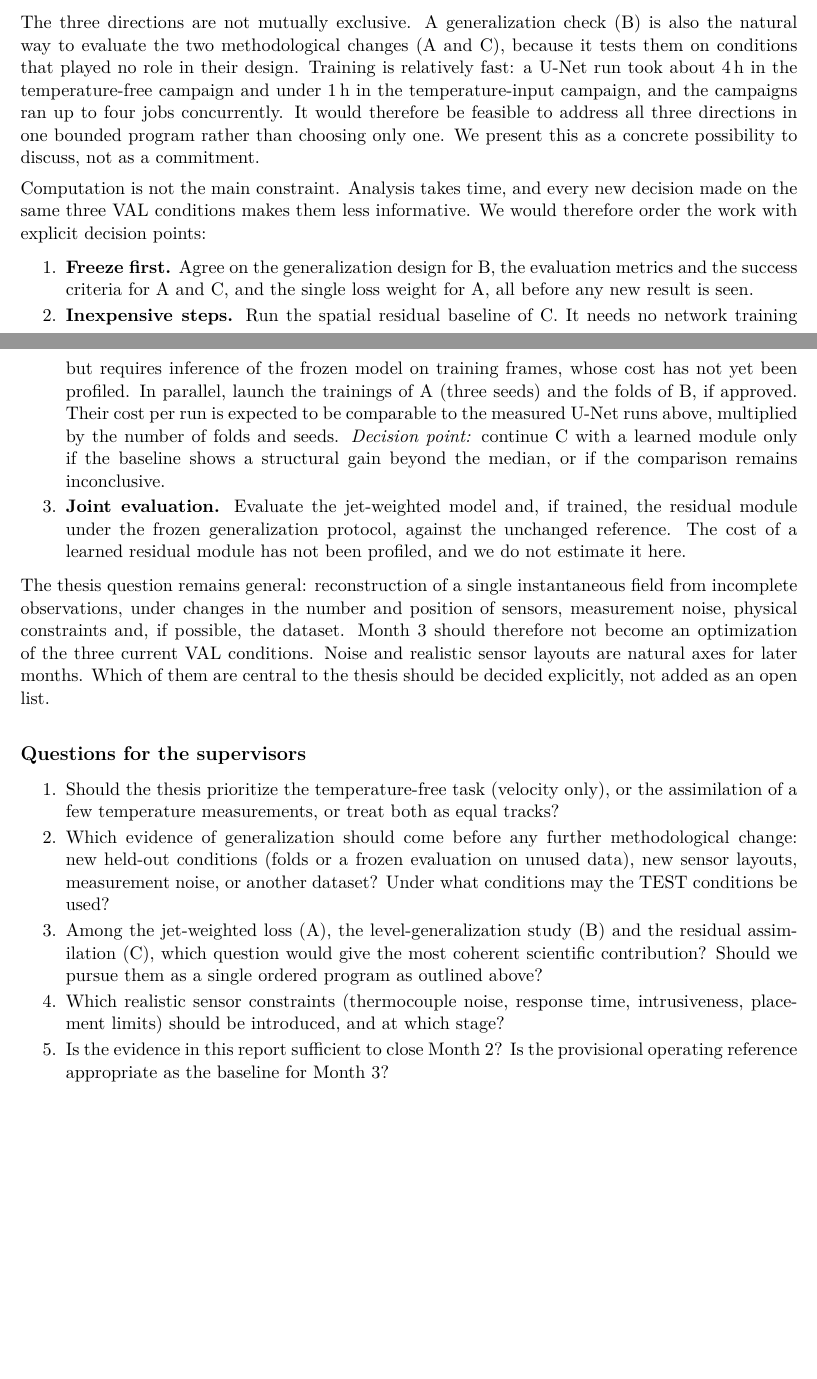
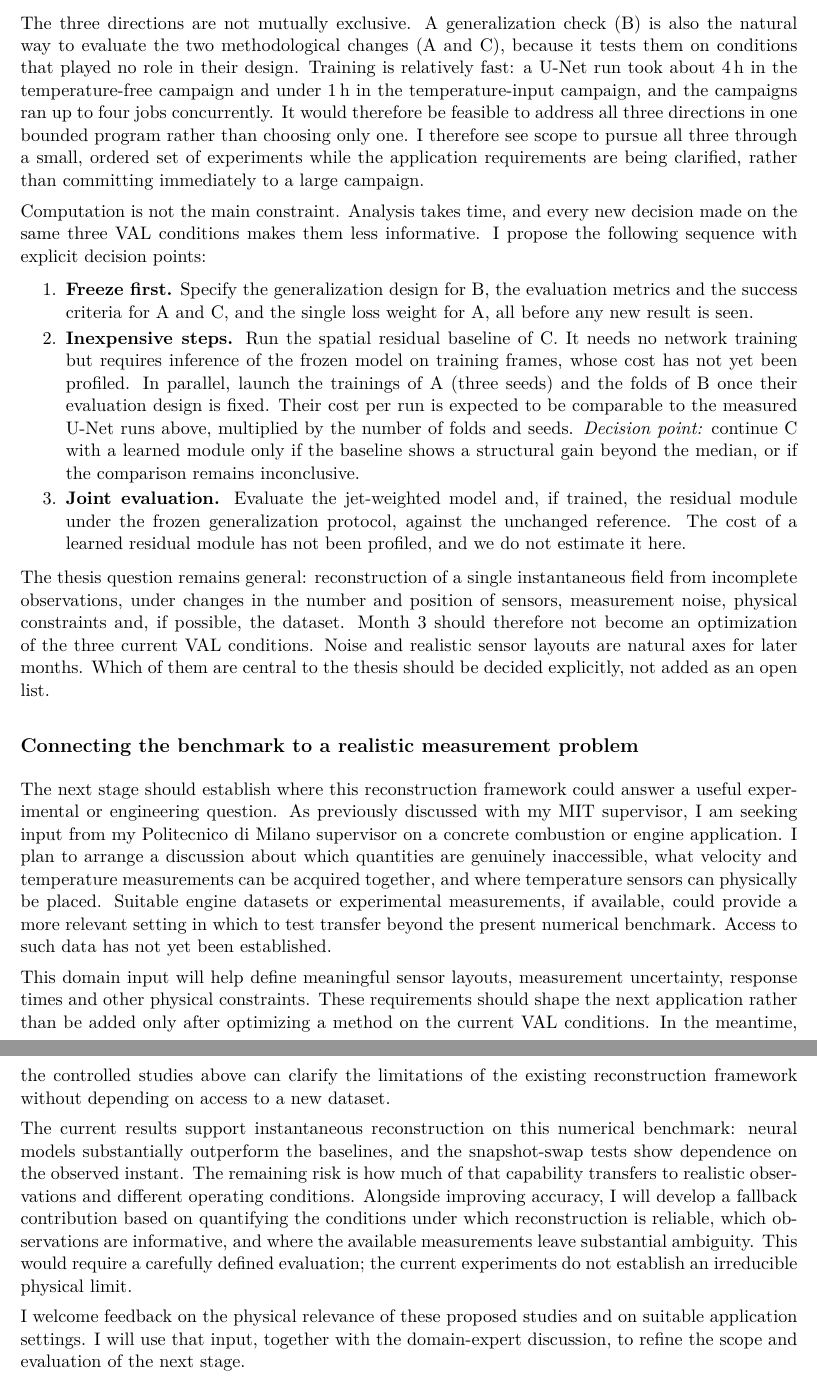
Before and after one commit to EnricoBontempi/documents_thesis, a LaTeX paper (main.tex): two parts of pages 18 and 19 of 25 before the commit and two parts of pages 19 and 20 of 26 after it, joined at a grey line, cut so that both start at the same text, the shorter picture padded with empty space. Compiled offline with pdfLaTeX.

Commit message:
Clarify operating-parameter inputs and present author-led next steps with domain-expert context

```diff
--- a/main.tex
+++ b/main.tex
@@ -437,25 +439,26 @@ Month~2 leaves two clearly separated problems: the structural error in the jets
 
 \subsection*{How the directions relate, and a possible ordered program}
 
-The three directions are not mutually exclusive. A generalization check (B) is also the natural way to evaluate the two methodological changes (A and C), because it tests them on conditions that played no role in their design. Training is relatively fast: a U-Net run took about 4\,h in the temperature-free campaign and under 1\,h in the temperature-input campaign, and the campaigns ran up to four jobs concurrently. It would therefore be feasible to address all three directions in one bounded program rather than choosing only one. We present this as a concrete possibility to discuss, not as a commitment.
+The three directions are not mutually exclusive. A generalization check (B) is also the natural way to evaluate the two methodological changes (A and C), because it tests them on conditions that played no role in their design. Training is relatively fast: a U-Net run took about 4\,h in the temperature-free campaign and under 1\,h in the temperature-input campaign, and the campaigns ran up to four jobs concurrently. It would therefore be feasible to address all three directions in one bounded program rather than choosing only one. I therefore see scope to pursue all three through a small, ordered set of experiments while the application requirements are being clarified, rather than committing immediately to a large campaign.
 
-Computation is not the main constraint. Analysis takes time, and every new decision made on the same three VAL conditions makes them less informative. We would therefore order the work with explicit decision points:
+Computation is not the main constraint. Analysis takes time, and every new decision made on the same three VAL conditions makes them less informative. I propose the following sequence with explicit decision points:
 \begin{enumerate}
-  \item \textbf{Freeze first.} Agree on the generalization design for B, the evaluation metrics and the success criteria for A and C, and the single loss weight for A, all before any new result is seen.
-  \item \textbf{Inexpensive steps.} Run the spatial residual baseline of C. It needs no network training but requires inference of the frozen model on training frames, whose cost has not yet been profiled. In parallel, launch the trainings of A (three seeds) and the folds of B, if approved. Their cost per run is expected to be comparable to the measured U-Net runs above, multiplied by the number of folds and seeds. \emph{Decision point:} continue C with a learned module only if the baseline shows a structural gain beyond the median, or if the comparison remains inconclusive.
+  \item \textbf{Freeze first.} Specify the generalization design for B, the evaluation metrics and the success criteria for A and C, and the single loss weight for A, all before any new result is seen.
+  \item \textbf{Inexpensive steps.} Run the spatial residual baseline of C. It needs no network training but requires inference of the frozen model on training frames, whose cost has not yet been profiled. In parallel, launch the trainings of A (three seeds) and the folds of B once their evaluation design is fixed. Their cost per run is expected to be comparable to the measured U-Net runs above, multiplied by the number of folds and seeds. \emph{Decision point:} continue C with a learned module only if the baseline shows a structural gain beyond the median, or if the comparison remains inconclusive.
   \item \textbf{Joint evaluation.} Evaluate the jet-weighted model and, if trained, the residual module under the frozen generalization protocol, against the unchanged reference. The cost of a learned residual module has not been profiled, and we do not estimate it here.
 \end{enumerate}
 
 The thesis question remains general: reconstruction of a single instantaneous field from incomplete observations, under changes in the number and position of sensors, measurement noise, physical constraints and, if possible, the dataset. Month~3 should therefore not become an optimization of the three current VAL conditions. Noise and realistic sensor layouts are natural axes for later months. Which of them are central to the thesis should be decided explicitly, not added as an open list.
 
-\subsection*{Questions for the supervisors}
-\begin{enumerate}
-  \item Should the thesis prioritize the temperature-free task (velocity only), or the assimilation of a few temperature measurements, or treat both as equal tracks?
-  \item Which evidence of generalization should come before any further methodological change: new held-out conditions (folds or a frozen evaluation on unused data), new sensor layouts, measurement noise, or another dataset? Under what conditions may the TEST conditions be used?
-  \item Among the jet-weighted loss (A), the level-generalization study (B) and the residual assimilation (C), which question would give the most coherent scientific contribution? Should we pursue them as a single ordered program as outlined above?
-  \item Which realistic sensor constraints (thermocouple noise, response time, intrusiveness, placement limits) should be introduced, and at which stage?
-  \item Is the evidence in this report sufficient to close Month~2? Is the provisional operating reference appropriate as the baseline for Month~3?
-\end{enumerate}
+\subsection*{Connecting the benchmark to a realistic measurement problem}
+
+The next stage should establish where this reconstruction framework could answer a useful experimental or engineering question. As previously discussed with my MIT supervisor, I am seeking input from my Politecnico di Milano supervisor on a concrete combustion or engine application. I plan to arrange a discussion about which quantities are genuinely inaccessible, what velocity and temperature measurements can be acquired together, and where temperature sensors can physically be placed. Suitable engine datasets or experimental measurements, if available, could provide a more relevant setting in which to test transfer beyond the present numerical benchmark. Access to such data has not yet been established.
+
+This domain input will help define meaningful sensor layouts, measurement uncertainty, response times and other physical constraints. These requirements should shape the next application rather than be added only after optimizing a method on the current VAL conditions. In the meantime, the controlled studies above can clarify the limitations of the existing reconstruction framework without depending on access to a new dataset.
+
+The current results support instantaneous reconstruction on this numerical benchmark: neural models substantially outperform the baselines, and the snapshot-swap tests show dependence on the observed instant. The remaining risk is how much of that capability transfers to realistic observations and different operating conditions. Alongside improving accuracy, I will develop a fallback contribution based on quantifying the conditions under which reconstruction is reliable, which observations are informative, and where the available measurements leave substantial ambiguity. This would require a carefully defined evaluation; the current experiments do not establish an irreducible physical limit.
+
+I welcome feedback on the physical relevance of these proposed studies and on suitable application settings. I will use that input, together with the domain-expert discussion, to refine the scope and evaluation of the next stage.
 
 %======================================================================
 \clearpage
```
Also changed, not shown: main.tex (10 more changed lines).
